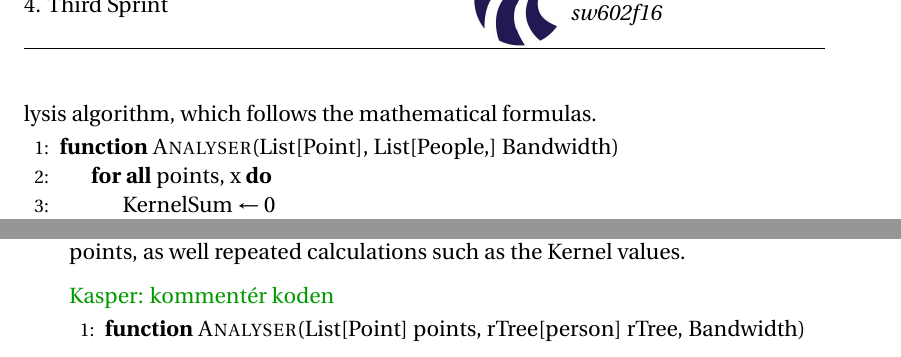
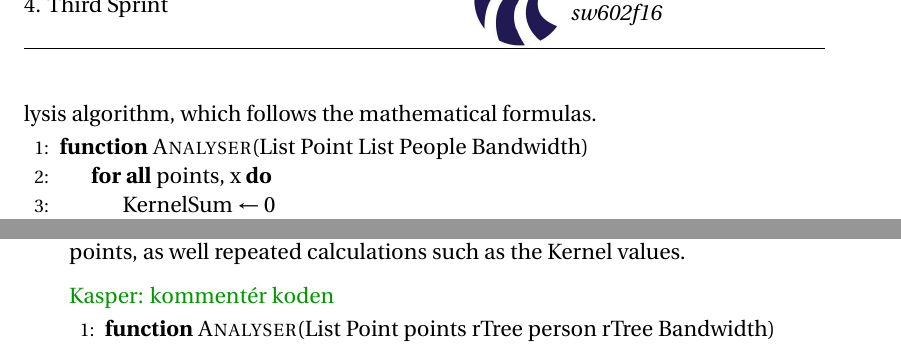
Before and after one commit to simonvandel/SW6, a LaTeX thesis (main.tex, which reads sections/sprint_3/analyserimplementation.tex): two parts of pages 61 and 62 of 85, joined at a grey line, cut so that both start at the same text. Compiled offline with pdfLaTeX.

Commit message:
Updates from ShareLaTeX

```diff
--- a/sections/sprint_3/analyserimplementation.tex
+++ b/sections/sprint_3/analyserimplementation.tex
@@ -4,7 +4,8 @@ In order to fully understand the need for a good implementation of the analyser,
 
 \begin{algorithmic}[1]
 
-\Function{Analyser}{List[Point], List[People,] Bandwidth}
+%\Function{Analyser}{List[Point], List[People,] Bandwidth}
+\Function{Analyser}{List Point List People Bandwidth}
 \ForAll{points, x}
     \State KernelSum $\gets 0$
     \ForAll{People, P}
@@ -109,7 +110,8 @@ Having reduced the complexity, we still need to reduce the amount of constants i
 \kanote{kommentér koden}
 \begin{algorithmic}[1]
 
-\Function{Analyser}{List[Point] points, rTree[person] rTree, Bandwidth}
+%\Function{Analyser}{List[Point] points, rTree[person] rTree, Bandwidth}
+\Function{Analyser}{List Point points rTree person rTree Bandwidth}
 \ForAll{points, p}
     \State CulledPeople $\gets$ \Call{rTree.inRange}{Bandwidth,p}
     \Call{analysePoint}{p,CulledPeople}
```
Also changed, not shown: sections/sprint_3/analyserimplementation.tex (3 more changed lines).
